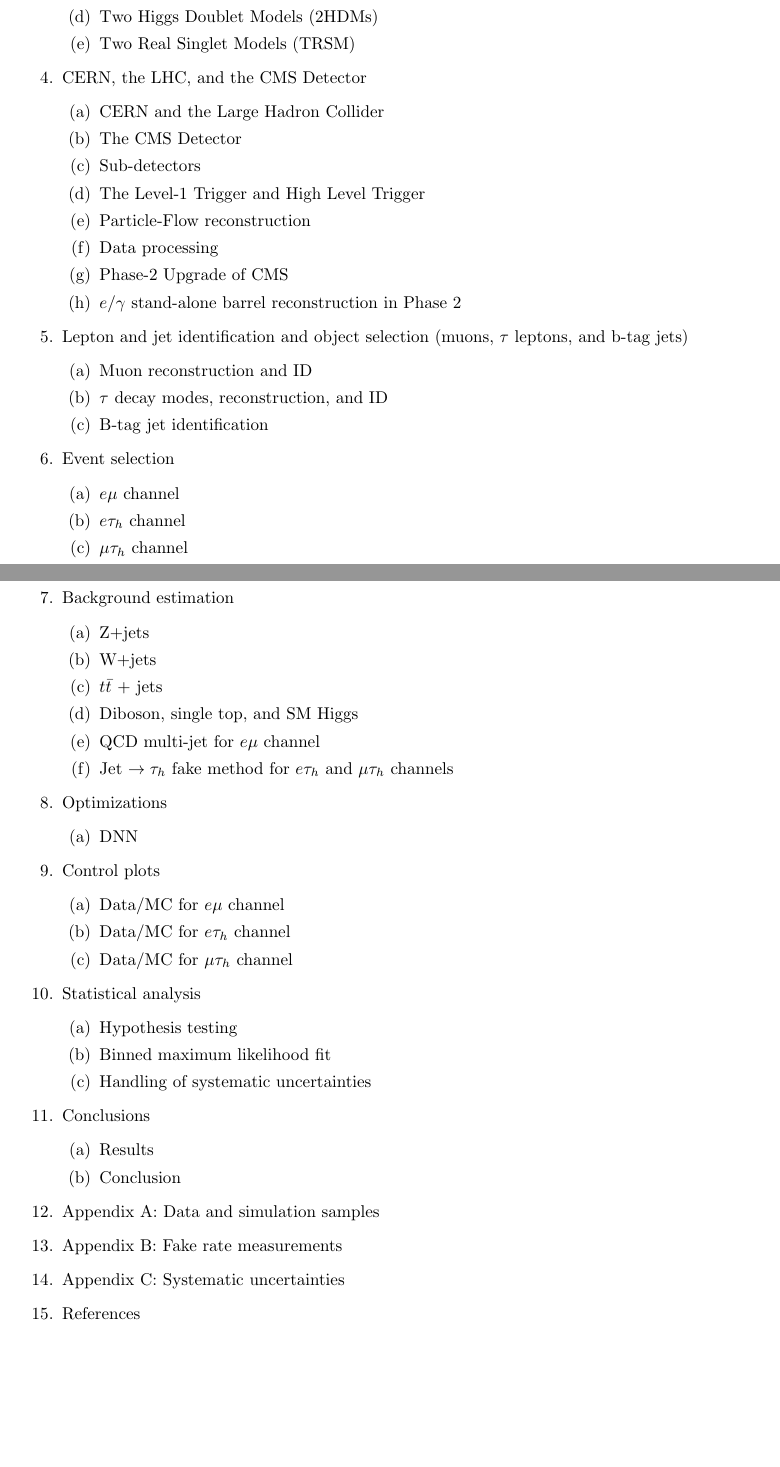
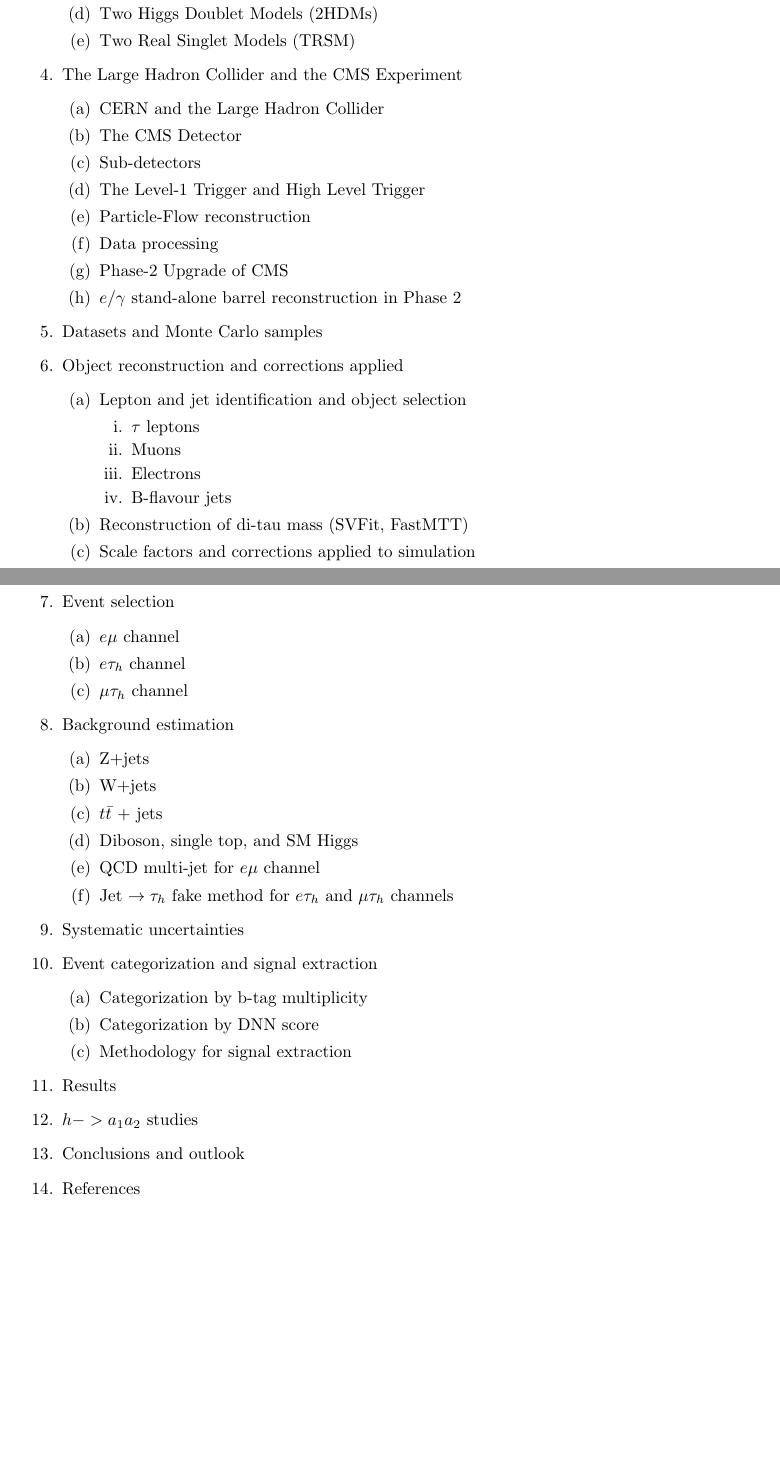
Before and after one commit to skkwan/thesis, a LaTeX document (outline.tex): two parts of pages 1 and 2 of 2, joined at a grey line, cut so that both start at the same text, the shorter picture padded with empty space. Compiled offline with pdfLaTeX.

Commit message:
update outline

```diff
--- a/outline.tex
+++ b/outline.tex
@@ -38,7 +38,7 @@
             \item Two Higgs Doublet Models (2HDMs)
             \item Two Real Singlet Models (TRSM)
         \end{enumerate}
-    \item CERN, the LHC, and the CMS Detector
+    \item The Large Hadron Collider and the CMS Experiment
         \begin{enumerate}
             \item CERN and the Large Hadron Collider
             \item The CMS Detector
@@ -49,11 +49,18 @@
             \item Phase-2 Upgrade of CMS
             \item $e/\gamma$ stand-alone barrel reconstruction in Phase 2
         \end{enumerate}
-    \item Lepton and jet identification and object selection (muons, $\tau$ leptons, and b-tag jets)
+    \item Datasets and Monte Carlo samples
+    \item Object reconstruction and corrections applied
         \begin{enumerate}
-            \item Muon reconstruction and ID
-            \item $\tau$ decay modes, reconstruction, and ID
-            \item B-tag jet identification
+            \item Lepton and jet identification and object selection
+                \begin{enumerate}
+                    \item $\tau$ leptons
+                    \item Muons
+                    \item Electrons
+                    \item B-flavour jets
+                \end{enumerate}
+            \item Reconstruction of di-tau mass (SVFit, FastMTT)
+            \item Scale factors and corrections applied to simulation
         \end{enumerate}
     \item Event selection
         \begin{enumerate}
@@ -70,30 +77,16 @@
             \item QCD multi-jet for $e\mu$ channel
             \item Jet $\rightarrow \tau_{h}$ fake method for $e\tau_{h}$ and $\mu\tau_{h}$ channels
         \end{enumerate}
-    \item Optimizations
+    \item Systematic uncertainties
+    \item Event categorization and signal extraction
         \begin{enumerate}
-            \item DNN
+            \item Categorization by b-tag multiplicity
+            \item Categorization by DNN score
+            \item Methodology for signal extraction
         \end{enumerate}
-    \item Control plots
-        \begin{enumerate}
-            \item Data/MC for $e\mu$ channel
-            \item Data/MC for $e\tau_{h}$ channel
-            \item Data/MC for $\mu\tau_{h}$ channel
-        \end{enumerate}
-    \item Statistical analysis
-        \begin{enumerate}
-            \item Hypothesis testing
-            \item Binned maximum likelihood fit
-            \item Handling of systematic uncertainties
-        \end{enumerate}
-    \item Conclusions
-        \begin{enumerate}
-            \item Results
-            \item Conclusion
-        \end{enumerate}
-    \item Appendix A: Data and simulation samples
-    \item Appendix B: Fake rate measurements
-    \item Appendix C: Systematic uncertainties
+    \item Results
+    \item $h->a_1 a_2$ studies
+    \item Conclusions and outlook
     \item References
 \end{enumerate}
 
```
Also changed, not shown: outline.pdf (added).
